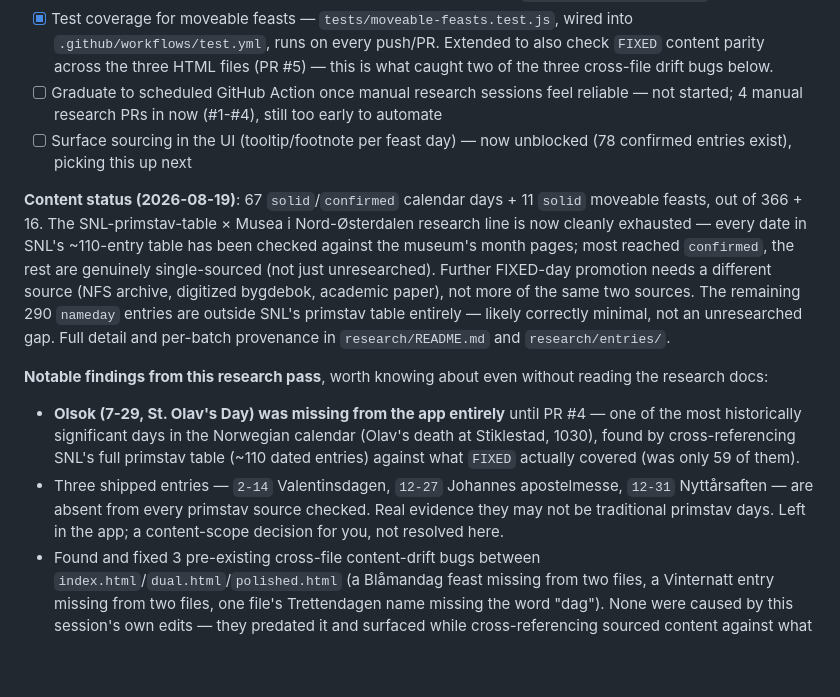
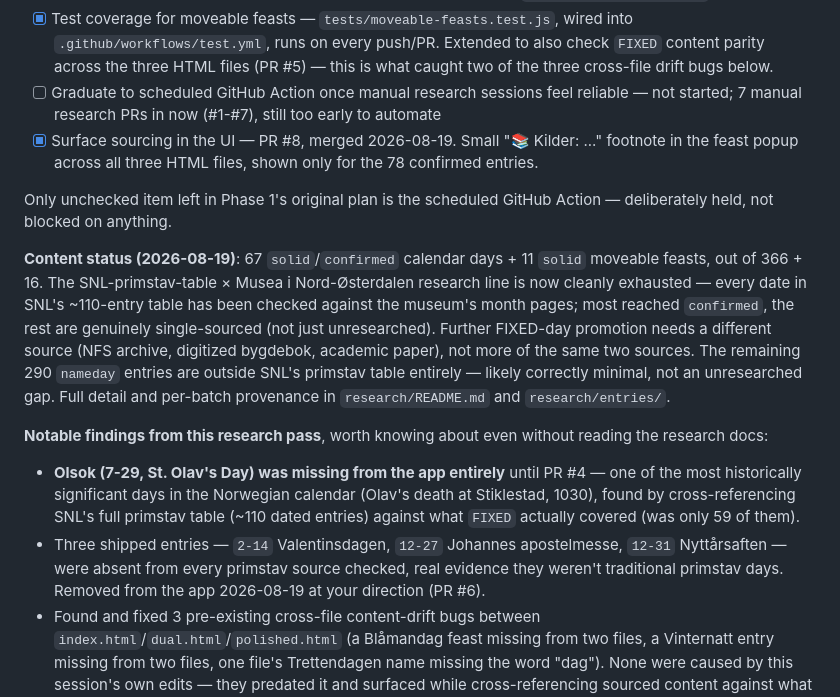
Before and after one commit to mysticcaptain1/primstav, a Markdown page: PLAN.md, the part around the change. Drawn GitHub-style; blank space fills up the shorter version.

Commit message:
Update PLAN.md: Phase 1 essentially complete
Co-Authored-By: Claude Sonnet 5 <noreply@anthropic.com>

```diff
--- a/PLAN.md
+++ b/PLAN.md
@@ -37,10 +37,14 @@ deciding explicitly rather than drifting into it.
       files (PR #5) — this is what caught two of the three cross-file drift
       bugs below.
 - [ ] Graduate to scheduled GitHub Action once manual research sessions
-      feel reliable — not started; 4 manual research PRs in now (#1-#4),
+      feel reliable — not started; 7 manual research PRs in now (#1-#7),
       still too early to automate
-- [ ] Surface sourcing in the UI (tooltip/footnote per feast day) — now
-      unblocked (78 confirmed entries exist), picking this up next
+- [x] Surface sourcing in the UI — PR #8, merged 2026-08-19. Small
+      "📚 Kilder: ..." footnote in the feast popup across all three HTML
+      files, shown only for the 78 confirmed entries.
+
+Only unchecked item left in Phase 1's original plan is the scheduled
+GitHub Action — deliberately held, not blocked on anything.
 
 **Content status (2026-08-19)**: 67 `solid`/`confirmed` calendar days + 11
 `solid` moveable feasts, out of 366 + 16. The SNL-primstav-table ×
@@ -62,9 +66,9 @@ without reading the research docs:
   SNL's full primstav table (~110 dated entries) against what `FIXED`
   actually covered (was only 59 of them).
 - Three shipped entries — `2-14` Valentinsdagen, `12-27` Johannes
-  apostelmesse, `12-31` Nyttårsaften — are absent from every primstav
-  source checked. Real evidence they may not be traditional primstav days.
-  Left in the app; a content-scope decision for you, not resolved here.
+  apostelmesse, `12-31` Nyttårsaften — were absent from every primstav
+  source checked, real evidence they weren't traditional primstav days.
+  Removed from the app 2026-08-19 at your direction (PR #6).
 - Found and fixed 3 pre-existing cross-file content-drift bugs between
   `index.html`/`dual.html`/`polished.html` (a Blåmandag feast missing from
   two files, a Vinternatt entry missing from two files, one file's
```
